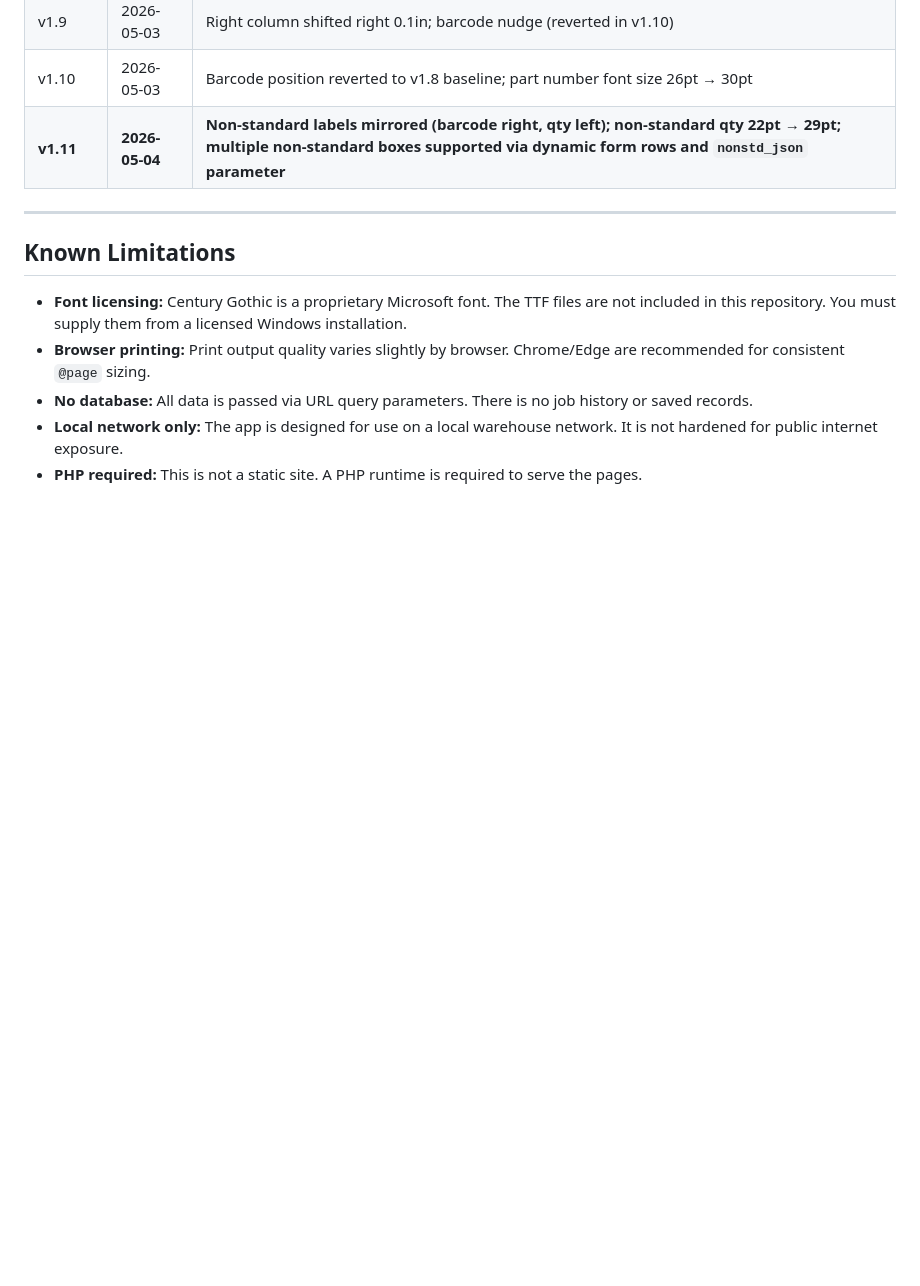
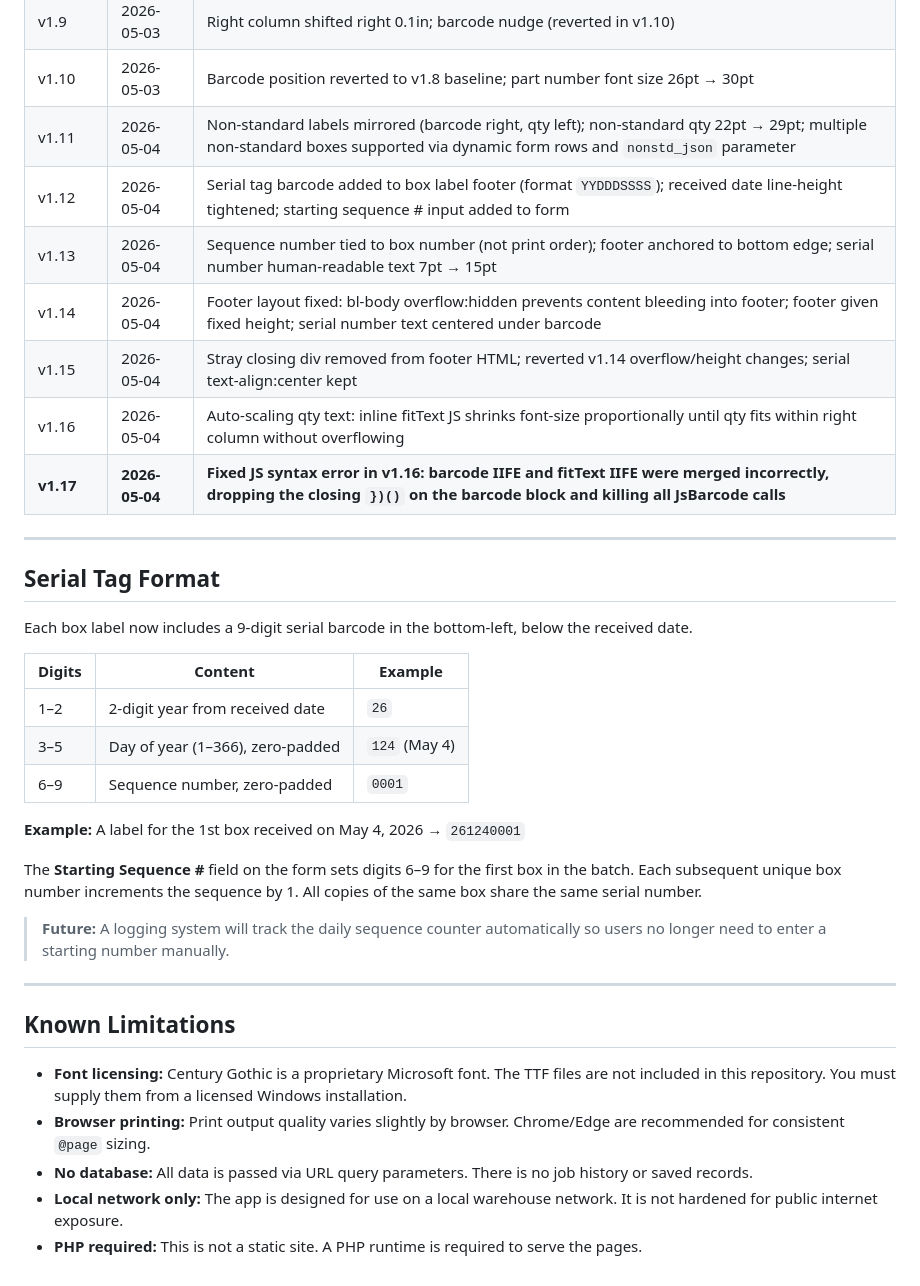
Before and after one commit to lepritard/labels, a Markdown page: README.md, the part around the change. Rendered like a GitHub page; blank space fills up the shorter version.

Commit message:
Update README.md
updated to v1.17

```diff
--- a/README.md
+++ b/README.md
@@ -160,7 +160,31 @@ The form supports any number of non-standard boxes. A single empty entry row is
 | v1.8 | 2026-05-03 | Right column (shipment ID/qty) aligned to barcode top; extra spacing before Qty label |
 | v1.9 | 2026-05-03 | Right column shifted right 0.1in; barcode nudge (reverted in v1.10) |
 | v1.10 | 2026-05-03 | Barcode position reverted to v1.8 baseline; part number font size 26pt → 30pt |
-| **v1.11** | **2026-05-04** | **Non-standard labels mirrored (barcode right, qty left); non-standard qty 22pt → 29pt; multiple non-standard boxes supported via dynamic form rows and `nonstd_json` parameter** |
+| v1.11 | 2026-05-04 | Non-standard labels mirrored (barcode right, qty left); non-standard qty 22pt → 29pt; multiple non-standard boxes supported via dynamic form rows and `nonstd_json` parameter |
+| v1.12 | 2026-05-04 | Serial tag barcode added to box label footer (format `YYDDDSSSS`); received date line-height tightened; starting sequence # input added to form |
+| v1.13 | 2026-05-04 | Sequence number tied to box number (not print order); footer anchored to bottom edge; serial number human-readable text 7pt → 15pt |
+| v1.14 | 2026-05-04 | Footer layout fixed: bl-body overflow:hidden prevents content bleeding into footer; footer given fixed height; serial number text centered under barcode |
+| v1.15 | 2026-05-04 | Stray closing div removed from footer HTML; reverted v1.14 overflow/height changes; serial text-align:center kept |
+| v1.16 | 2026-05-04 | Auto-scaling qty text: inline fitText JS shrinks font-size proportionally until qty fits within right column without overflowing |
+| **v1.17** | **2026-05-04** | **Fixed JS syntax error in v1.16: barcode IIFE and fitText IIFE were merged incorrectly, dropping the closing `})()` on the barcode block and killing all JsBarcode calls** |
+
+---
+
+## Serial Tag Format
+
+Each box label now includes a 9-digit serial barcode in the bottom-left, below the received date.
+
+| Digits | Content | Example |
+|--------|---------|--------|
+| 1–2 | 2-digit year from received date | `26` |
+| 3–5 | Day of year (1–366), zero-padded | `124` (May 4) |
+| 6–9 | Sequence number, zero-padded | `0001` |
+
+**Example:** A label for the 1st box received on May 4, 2026 → `261240001`
+
+The **Starting Sequence #** field on the form sets digits 6–9 for the first box in the batch. Each subsequent unique box number increments the sequence by 1. All copies of the same box share the same serial number.
+
+> **Future:** A logging system will track the daily sequence counter automatically so users no longer need to enter a starting number manually.
 
 ---
 
```
